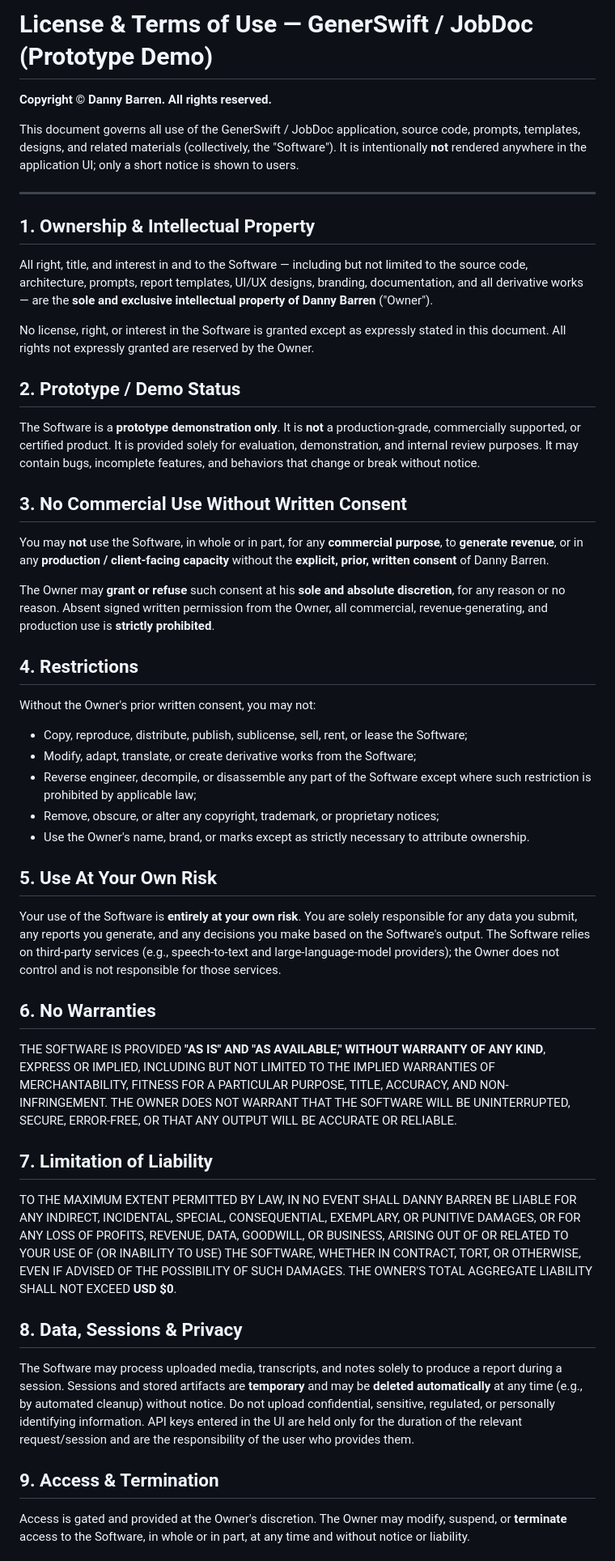
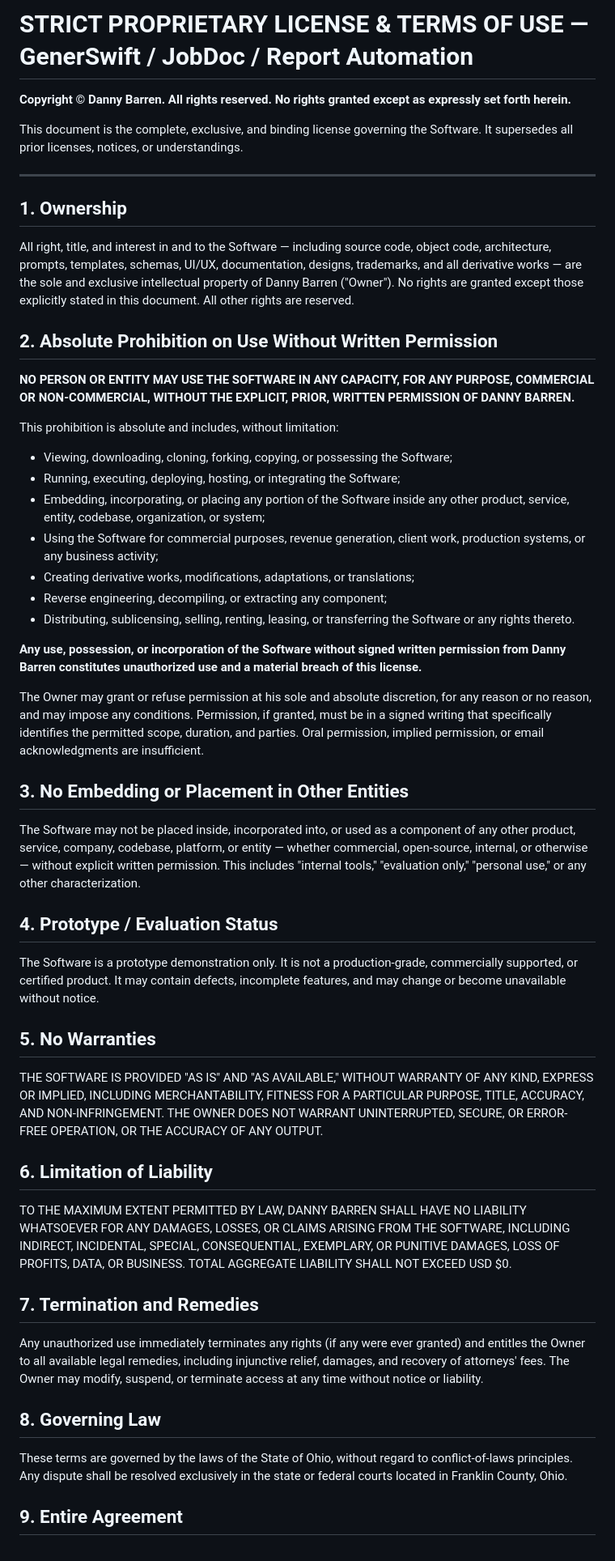
Before and after one commit to DannyBarren/report_automation, a Markdown page: LICENSE.md, the part around one of its changes. Shown at 81% size. GitHub-like rendering.

Commit message:
Harden LICENSE.md: absolute prohibition on commercial use, embedding in other entities, or any use without explicit written permission from Danny Barren

```diff
--- a/LICENSE.md
+++ b/LICENSE.md
@@ -1,84 +1,56 @@
-# License & Terms of Use — GenerSwift / JobDoc (Prototype Demo)
+# STRICT PROPRIETARY LICENSE & TERMS OF USE — GenerSwift / JobDoc / Report Automation
 
-**Copyright © Danny Barren. All rights reserved.**
+**Copyright © Danny Barren. All rights reserved. No rights granted except as expressly set forth herein.**
 
-This document governs all use of the GenerSwift / JobDoc application, source code, prompts,
-templates, designs, and related materials (collectively, the "Software"). It is intentionally
-**not** rendered anywhere in the application UI; only a short notice is shown to users.
+This document is the complete, exclusive, and binding license governing the Software. It supersedes all prior licenses, notices, or understandings.
 
 ---
 
-## 1. Ownership & Intellectual Property
+## 1. Ownership
 
-All right, title, and interest in and to the Software — including but not limited to the source
-code, architecture, prompts, report templates, UI/UX designs, branding, documentation, and all
-derivative works — are the **sole and exclusive intellectual property of Danny Barren** ("Owner").
+All right, title, and interest in and to the Software — including source code, object code, architecture, prompts, templates, schemas, UI/UX, documentation, designs, trademarks, and all derivative works — are the sole and exclusive intellectual property of Danny Barren ("Owner"). No rights are granted except those explicitly stated in this document. All other rights are reserved.
 
-No license, right, or interest in the Software is granted except as expressly stated in this
-document. All rights not expressly granted are reserved by the Owner.
+## 2. Absolute Prohibition on Use Without Written Permission
 
-## 2. Prototype / Demo Status
+**NO PERSON OR ENTITY MAY USE THE SOFTWARE IN ANY CAPACITY, FOR ANY PURPOSE, COMMERCIAL OR NON-COMMERCIAL, WITHOUT THE EXPLICIT, PRIOR, WRITTEN PERMISSION OF DANNY BARREN.**
 
-The Software is a **prototype demonstration only**. It is **not** a production-grade,
-commercially supported, or certified product. It is provided solely for evaluation,
-demonstration, and internal review purposes. It may contain bugs, incomplete features, and
-behaviors that change or break without notice.
+This prohibition is absolute and includes, without limitation:
 
-## 3. No Commercial Use Without Written Consent
+- Viewing, downloading, cloning, forking, copying, or possessing the Software;
+- Running, executing, deploying, hosting, or integrating the Software;
+- Embedding, incorporating, or placing any portion of the Software inside any other product, service, entity, codebase, organization, or system;
+- Using the Software for commercial purposes, revenue generation, client work, production systems, or any business activity;
+- Creating derivative works, modifications, adaptations, or translations;
+- Reverse engineering, decompiling, or extracting any component;
+- Distributing, sublicensing, selling, renting, leasing, or transferring the Software or any rights thereto.
 
-You may **not** use the Software, in whole or in part, for any **commercial purpose**, to
-**generate revenue**, or in any **production / client-facing capacity** without the **explicit,
-prior, written consent** of Danny Barren.
+**Any use, possession, or incorporation of the Software without signed written permission from Danny Barren constitutes unauthorized use and a material breach of this license.**
 
-The Owner may **grant or refuse** such consent at his **sole and absolute discretion**, for any
-reason or no reason. Absent signed written permission from the Owner, all commercial,
-revenue-generating, and production use is **strictly prohibited**.
+The Owner may grant or refuse permission at his sole and absolute discretion, for any reason or no reason, and may impose any conditions. Permission, if granted, must be in a signed writing that specifically identifies the permitted scope, duration, and parties. Oral permission, implied permission, or email acknowledgments are insufficient.
 
-## 4. Restrictions
+## 3. No Embedding or Placement in Other Entities
 
-Without the Owner's prior written consent, you may not:
+The Software may not be placed inside, incorporated into, or used as a component of any other product, service, company, codebase, platform, or entity — whether commercial, open-source, internal, or otherwise — without explicit written permission. This includes "internal tools," "evaluation only," "personal use," or any other characterization.
 
-- Copy, reproduce, distribute, publish, sublicense, sell, rent, or lease the Software;
-- Modify, adapt, translate, or create derivative works from the Software;
-- Reverse engineer, decompile, or disassemble any part of the Software except where such
-  restriction is prohibited by applicable law;
-- Remove, obscure, or alter any copyright, trademark, or proprietary notices;
-- Use the Owner's name, brand, or marks except as strictly necessary to attribute ownership.
+## 4. Prototype / Evaluation Status
 
-## 5. Use At Your Own Risk
+The Software is a prototype demonstration only. It is not a production-grade, commercially supported, or certified product. It may contain defects, incomplete features, and may change or become unavailable without notice.
 
-Your use of the Software is **entirely at your own risk**. You are solely responsible for any
-data you submit, any reports you generate, and any decisions you make based on the Software's
-output. The Software relies on third-party services (e.g., speech-to-text and large-language-model
-providers); the Owner does not control and is not responsible for those services.
+## 5. No Warranties
 
-## 6. No Warranties
+THE SOFTWARE IS PROVIDED "AS IS" AND "AS AVAILABLE," WITHOUT WARRANTY OF ANY KIND, EXPRESS OR IMPLIED, INCLUDING MERCHANTABILITY, FITNESS FOR A PARTICULAR PURPOSE, TITLE, ACCURACY, AND NON-INFRINGEMENT. THE OWNER DOES NOT WARRANT UNINTERRUPTED, SECURE, OR ERROR-FREE OPERATION, OR THE ACCURACY OF ANY OUTPUT.
 
-THE SOFTWARE IS PROVIDED **"AS IS" AND "AS AVAILABLE," WITHOUT WARRANTY OF ANY KIND**, EXPRESS OR
-IMPLIED, INCLUDING BUT NOT LIMITED TO THE IMPLIED WARRANTIES OF MERCHANTABILITY, FITNESS FOR A
-PARTICULAR PURPOSE, TITLE, ACCURACY, AND NON-INFRINGEMENT. THE OWNER DOES NOT WARRANT THAT THE
-SOFTWARE WILL BE UNINTERRUPTED, SECURE, ERROR-FREE, OR THAT ANY OUTPUT WILL BE ACCURATE OR
-RELIABLE.
+## 6. Limitation of Liability
 
-## 7. Limitation of Liability
+TO THE MAXIMUM EXTENT PERMITTED BY LAW, DANNY BARREN SHALL HAVE NO LIABILITY WHATSOEVER FOR ANY DAMAGES, LOSSES, OR CLAIMS ARISING FROM THE SOFTWARE, INCLUDING INDIRECT, INCIDENTAL, SPECIAL, CONSEQUENTIAL, EXEMPLARY, OR PUNITIVE DAMAGES, LOSS OF PROFITS, DATA, OR BUSINESS. TOTAL AGGREGATE LIABILITY SHALL NOT EXCEED USD $0.
 
-TO THE MAXIMUM EXTENT PERMITTED BY LAW, IN NO EVENT SHALL DANNY BARREN BE LIABLE FOR ANY
-INDIRECT, INCIDENTAL, SPECIAL, CONSEQUENTIAL, EXEMPLARY, OR PUNITIVE DAMAGES, OR FOR ANY LOSS OF
-PROFITS, REVENUE, DATA, GOODWILL, OR BUSINESS, ARISING OUT OF OR RELATED TO YOUR USE OF (OR
-INABILITY TO USE) THE SOFTWARE, WHETHER IN CONTRACT, TORT, OR OTHERWISE, EVEN IF ADVISED OF THE
-POSSIBILITY OF SUCH DAMAGES. THE OWNER'S TOTAL AGGREGATE LIABILITY SHALL NOT EXCEED **USD $0**.
+## 7. Termination and Remedies
 
-## 8. Data, Sessions & Privacy
+Any unauthorized use immediately terminates any rights (if any were ever granted) and entitles the Owner to all available legal remedies, including injunctive relief, damages, and recovery of attorneys' fees. The Owner may modify, suspend, or terminate access at any time without notice or liability.
 
-The Software may process uploaded media, transcripts, and notes solely to produce a report during
-a session. Sessions and stored artifacts are **temporary** and may be **deleted automatically**
-at any time (e.g., by automated cleanup) without notice. Do not upload confidential, sensitive,
-regulated, or personally identifying information. API keys entered in the UI are held only for the
-duration of the relevant request/session and are the responsibility of the user who provides them.
+## 8. Governing Law
 
-## 9. Access & Termination
+These terms are governed by the laws of the State of Ohio, without regard to conflict-of-laws principles. Any dispute shall be resolved exclusively in the state or federal courts located in Franklin County, Ohio.
 
-Access is gated and provided at the Owner's discretion. The Owner may modify, suspend, or
-**terminate** access to the Software, in whole or in part, at any time and without notice or
-liability.
+## 9. Entire Agreement
 
```
Also changed, not shown: other parts of LICENSE.md (+2 -12 lines).
